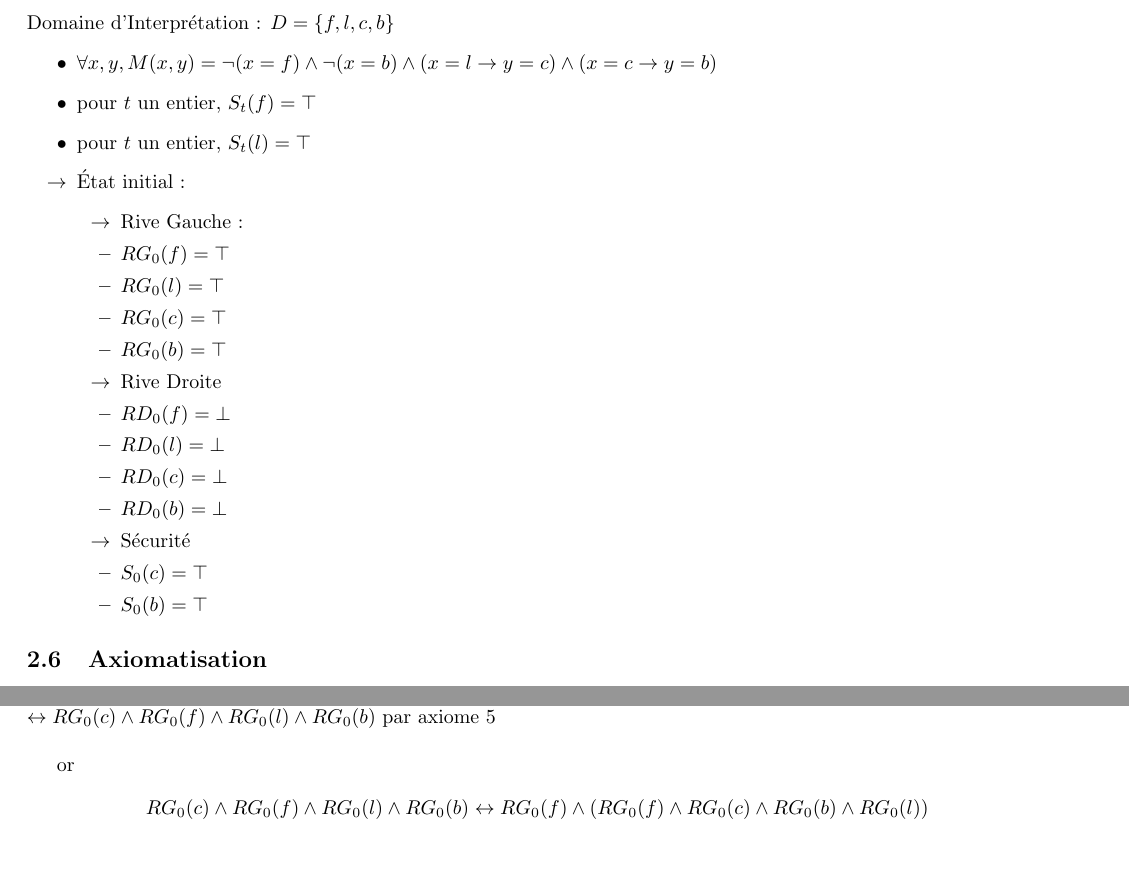
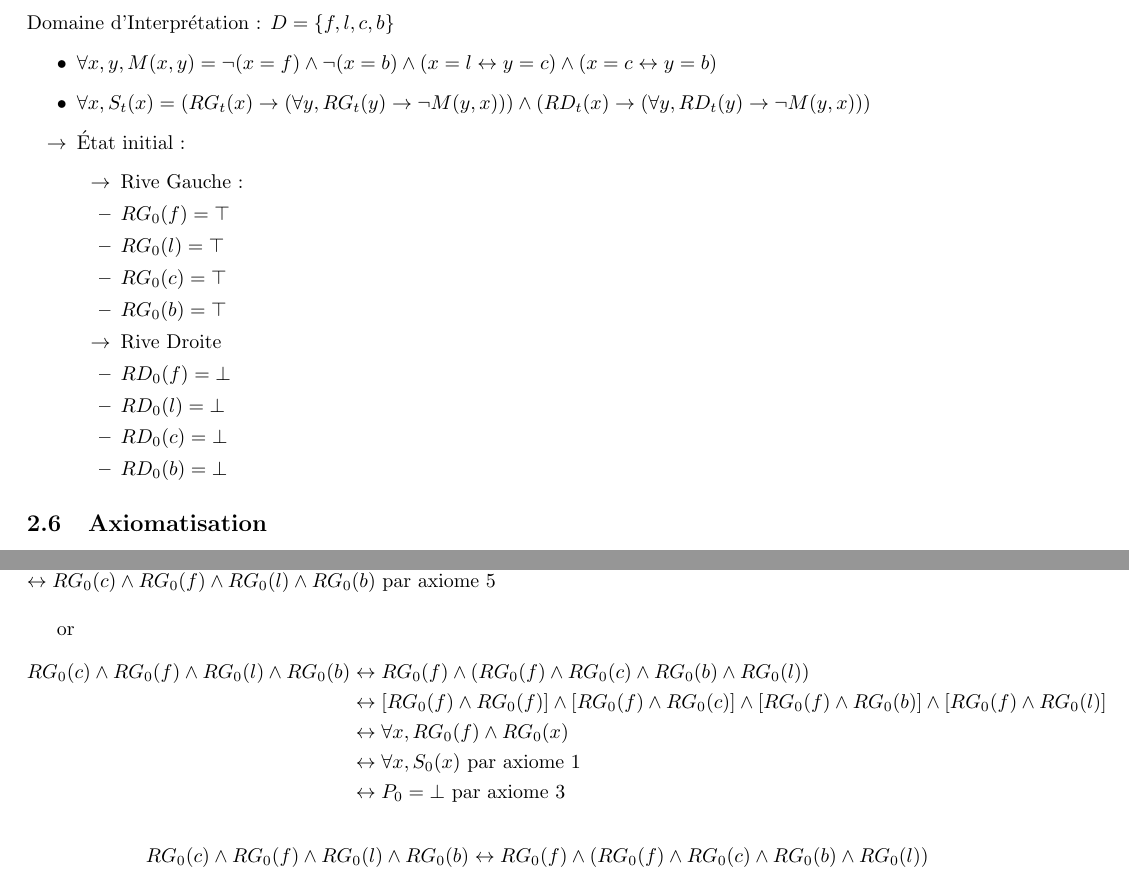
Before and after one commit to jumscrafteur/loupchevrechoux, a LaTeX document (projet.tex): two parts of pages 3 and 6 of 6, joined at a grey line, cut so that both start at the same text, the shorter picture padded with empty space. Compiled offline with pdfLaTeX.

Commit message:
modif interpretation et ajout axiome 6

```diff
--- a/projet.tex
+++ b/projet.tex
@@ -83,9 +83,8 @@ $ a \leftrightarrow b = (a \rightarrow b) \wedge  (b \rightarrow a)$
 \subsection{Interprétation}
 Domaine d'Interprétation : $D = \{f,l,c,b\}$
 \begin{itemize}
-  \item $\forall x,y , M(x,y) = \neg(x=f) \wedge \neg(x=b) \wedge (x=l \to y=c) \wedge (x=c \to y=b)$
-  \item pour $t$ un entier, $S_t(f) = \top $
-  \item pour $t$ un entier, $S_t(l) = \top $
+  \item $\forall x,y , M(x,y) = \neg(x=f) \wedge \neg(x=b) \wedge (x=l \leftrightarrow y=c) \wedge (x=c \leftrightarrow y=b)$
+  \item $\forall x , S_t(x) = (RG_t(x) \to (\forall y , RG_t(y) \to \neg M(y,x) )) \wedge (RD_t(x) \to (\forall y , RD_t(y) \to \neg M(y,x) )) $
   \item[$ \to $] État initial :
     \begin{itemize}
       \item[$ \to $] Rive Gauche :
@@ -98,9 +97,6 @@ Domaine d'Interprétation : $D = \{f,l,c,b\}$
       \item $ RD_0(l) = \bot $
       \item $ RD_0(c) = \bot $
       \item $ RD_0(b) = \bot $
-      \item[$ \to $] Sécurité
-      \item $ S_0(c) = \top$
-      \item $ S_0(b) = \top$
     \end{itemize}
 
 \end{itemize}
@@ -259,6 +257,14 @@ $\leftrightarrow RG_0(c) \wedge RG_0(f) \wedge RG_0(l) \wedge RG_0(b)$ par axiom
 or
 \begin{align*}
   RG_0(c) \wedge RG_0(f) \wedge RG_0(l) \wedge RG_0(b) &
+  \leftrightarrow RG_0(f) \wedge (RG_0(f) \wedge RG_0(c) \wedge RG_0(b) \wedge RG_0(l))                                                                                                           \\
+                                                       & \leftrightarrow [RG_0(f) \wedge RG_0(f)] \wedge [RG_0(f) \wedge RG_0(c)] \wedge [RG_0(f) \wedge RG_0(b)] \wedge [RG_0(f) \wedge RG_0(l)] \\
+                                                       & \leftrightarrow \forall x, RG_0(f) \wedge RG_0(x)                                                                                        \\
+                                                       & \leftrightarrow \forall x, S_0(x) \text{ par axiome 1}                                                                                   \\
+                                                       & \leftrightarrow P_0 = \bot \text{ par axiome 3}
+\end{align*}
+\begin{align*}
+  RG_0(c) \wedge RG_0(f) \wedge RG_0(l) \wedge RG_0(b) &
   \leftrightarrow RG_0(f) \wedge (RG_0(f) \wedge RG_0(c) \wedge RG_0(b) \wedge RG_0(l))                               \\
                                                        & \rightarrow \exists x , RG_0(x)                              \\
                                                        & \leftrightarrow \exists x, \neg RD_0(x) \text{ par axiome 5} \\
```
Also changed, not shown: projet.tex (2 more changed lines).
